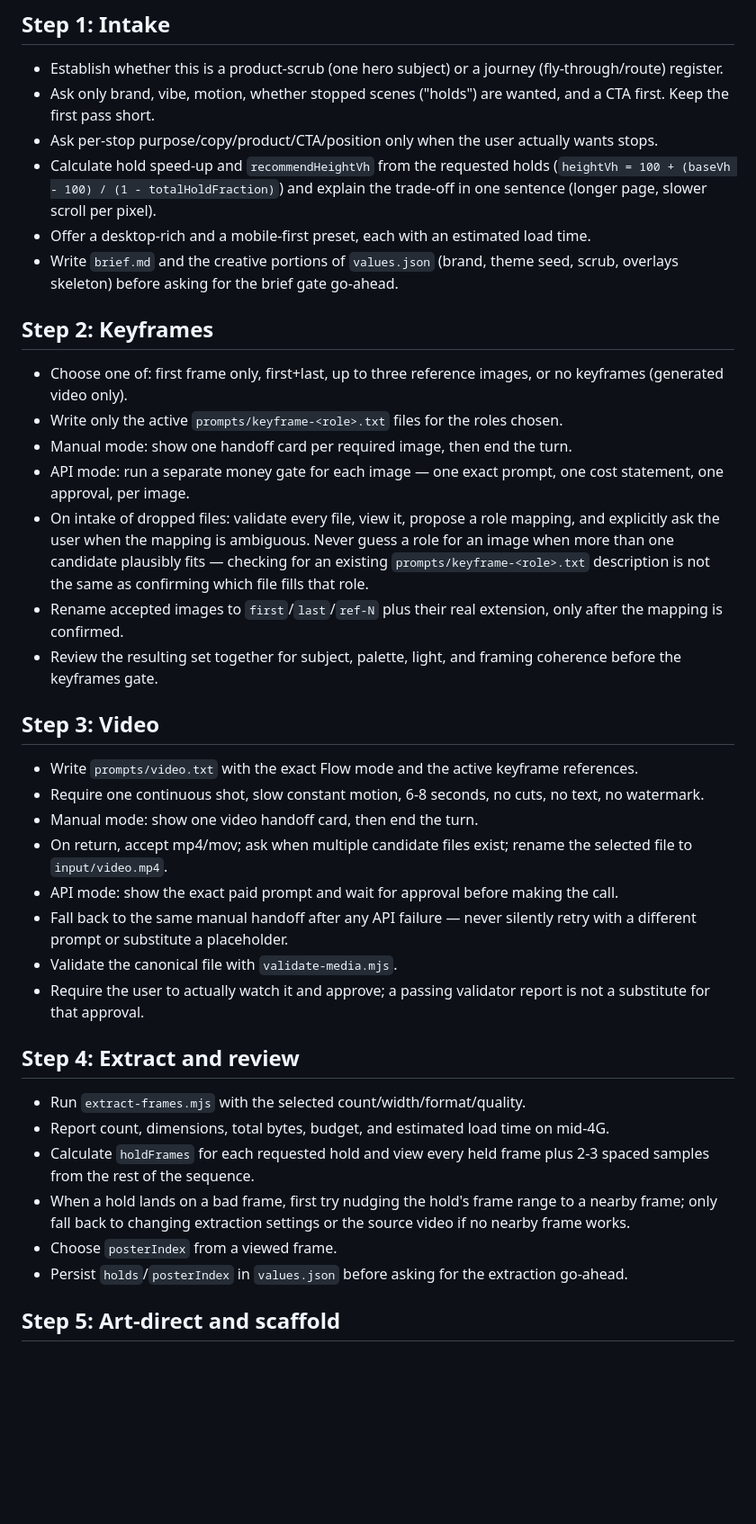
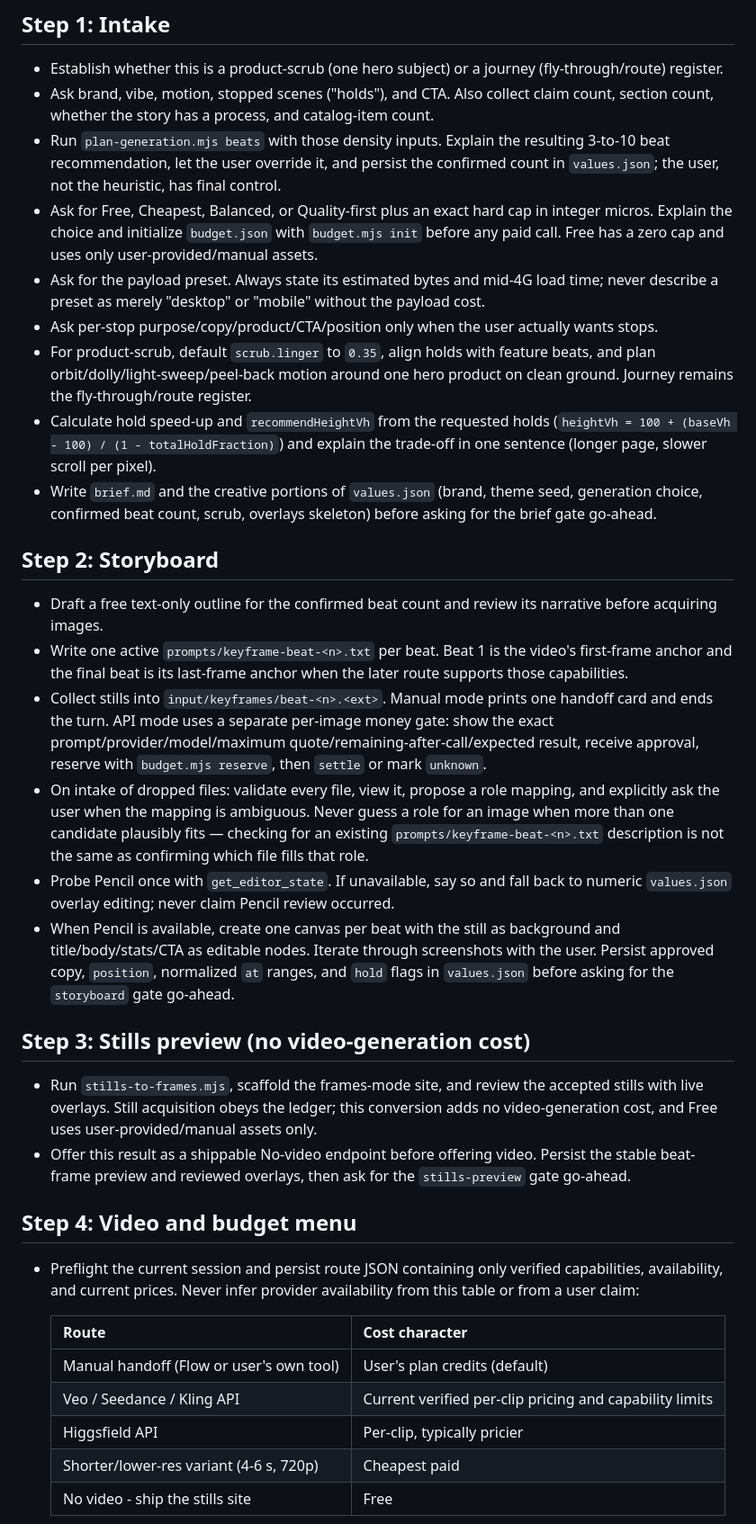
Before and after one commit to ryanli222/scroll-wizard, a Markdown page: SKILL.md, the part around one of its changes. Shown at 90% size. GitHub-like rendering; blank space fills up the shorter version.

Commit message:
docs: add adaptive budgeted v2 workflow

```diff
--- a/SKILL.md
+++ b/SKILL.md
@@ -79,63 +85,71 @@ full artifact dump) — they are never skipped and never auto-approved.
 
 - Establish whether this is a product-scrub (one hero subject) or a journey
   (fly-through/route) register.
-- Ask only brand, vibe, motion, whether stopped scenes ("holds") are wanted, and a CTA
-  first. Keep the first pass short.
+- Ask brand, vibe, motion, stopped scenes ("holds"), and CTA. Also collect claim count,
+  section count, whether the story has a process, and catalog-item count.
+- Run `plan-generation.mjs beats` with those density inputs. Explain the resulting
+  3-to-10 beat recommendation, let the user override it, and persist the confirmed
+  count in `values.json`; the user, not the heuristic, has final control.
+- Ask for Free, Cheapest, Balanced, or Quality-first plus an exact hard cap in integer
+  micros. Explain the choice and initialize `budget.json` with `budget.mjs init` before
+  any paid call. Free has a zero cap and uses only user-provided/manual assets.
+- Ask for the payload preset. Always state its estimated bytes and mid-4G load time;
+  never describe a preset as merely "desktop" or "mobile" without the payload cost.
 - Ask per-stop purpose/copy/product/CTA/position only when the user actually wants
   stops.
+- For product-scrub, default `scrub.linger` to `0.35`, align holds with feature beats,
+  and plan orbit/dolly/light-sweep/peel-back motion around one hero product on clean
+  ground. Journey remains the fly-through/route register.
 - Calculate hold speed-up and `recommendHeightVh` from the requested holds
   (`heightVh = 100 + (baseVh - 100) / (1 - totalHoldFraction)`) and explain the
   trade-off in one sentence (longer page, slower scroll per pixel).
-- Offer a desktop-rich and a mobile-first preset, each with an estimated load time.
 - Write `brief.md` and the creative portions of `values.json` (brand, theme seed,
-  scrub, overlays skeleton) before asking for the brief gate go-ahead.
+  generation choice, confirmed beat count, scrub, overlays skeleton) before asking for
+  the brief gate go-ahead.
 
-## Step 2: Keyframes
+## Step 2: Storyboard
 
-- Choose one of: first frame only, first+last, up to three reference images, or no
-  keyframes (generated video only).
-- Write only the active `prompts/keyframe-<role>.txt` files for the roles chosen.
-- Manual mode: show one handoff card per required image, then end the turn.
-- API mode: run a separate money gate for each image — one exact prompt, one cost
-  statement, one approval, per image.
+- Draft a free text-only outline for the confirmed beat count and review its narrative
+  before acquiring images.
+- Write one active `prompts/keyframe-beat-<n>.txt` per beat. Beat 1 is the video's
+  first-frame anchor and the final beat is its last-frame anchor when the later route
+  supports those capabilities.
+- Collect stills into `input/keyframes/beat-<n>.<ext>`. Manual mode prints one handoff
+  card and ends the turn. API mode uses a separate per-image money gate: show the exact
+  prompt/provider/model/maximum quote/remaining-after-call/expected result, receive
+  approval, reserve with `budget.mjs reserve`, then `settle` or mark `unknown`.
 - On intake of dropped files: validate every file, view it, propose a role mapping,
   and explicitly ask the user when the mapping is ambiguous. Never guess a role for an
   image when more than one candidate plausibly fits — checking for an existing
-  `prompts/keyframe-<role>.txt` description is not the same as confirming which file
+  `prompts/keyframe-beat-<n>.txt` description is not the same as confirming which file
   fills that role.
-- Rename accepted images to `first`/`last`/`ref-N` plus their real extension, only
-  after the mapping is confirmed.
-- Review the resulting set together for subject, palette, light, and framing
-  coherence before the keyframes gate.
+- Probe Pencil once with `get_editor_state`. If unavailable, say so and fall back to
+  numeric `values.json` overlay editing; never claim Pencil review occurred.
+- When Pencil is available, create one canvas per beat with the still as background
+  and title/body/stats/CTA as editable nodes. Iterate through screenshots with the
+  user. Persist approved copy, `position`, normalized `at` ranges, and `hold` flags in
+  `values.json` before asking for the `storyboard` gate go-ahead.
 
-## Step 3: Video
+## Step 3: Stills preview (no video-generation cost)
 
-- Write `prompts/video.txt` with the exact Flow mode and the active keyframe
-  references.
-- Require one continuous shot, slow constant motion, 6-8 seconds, no cuts, no text, no
-  watermark.
-- Manual mode: show one video handoff card, then end the turn.
-- On return, accept mp4/mov; ask when multiple candidate files exist; rename the
-  selected file to `input/video.mp4`.
-- API mode: show the exact paid prompt and wait for approval before making the call.
-- Fall back to the same manual handoff after any API failure — never silently retry
-  with a different prompt or substitute a placeholder.
-- Validate the canonical file with `validate-media.mjs`.
-- Require the user to actually watch it and approve; a passing validator report is not
-  a substitute for that approval.
+- Run `stills-to-frames.mjs`, scaffold the frames-mode site, and review the accepted
+  stills with live overlays. Still acquisition obeys the ledger; this conversion adds
+  no video-generation cost, and Free uses user-provided/manual assets only.
+- Offer this result as a shippable No-video endpoint before offering video. Persist the
+  stable beat-frame preview and reviewed overlays, then ask for the `stills-preview`
+  gate go-ahead.
 
-## Step 4: Extract and review
+## Step 4: Video and budget menu
 
-- Run `extract-frames.mjs` with the selected count/width/format/quality.
-- Report count, dimensions, total bytes, budget, and estimated load time on mid-4G.
-- Calculate `holdFrames` for each requested hold and view every held frame plus 2-3
-  spaced samples from the rest of the sequence.
-- When a hold lands on a bad frame, first try nudging the hold's frame range to a
-  nearby frame; only fall back to changing extraction settings or the source video if
-  no nearby frame works.
-- Choose `posterIndex` from a viewed frame.
-- Persist `holds`/`posterIndex` in `values.json` before asking for the extraction
-  go-ahead.
+- Preflight the current session and persist route JSON containing only verified
+  capabilities, availability, and current prices. Never infer provider availability
+  from this table or from a user claim:
 
-## Step 5: Art-direct and scaffold
+  | Route | Cost character |
+  |---|---|
+  | Manual handoff (Flow or user's own tool) | User's plan credits (default) |
+  | Veo / Seedance / Kling API | Current verified per-clip pricing and capability limits |
+  | Higgsfield API | Per-clip, typically pricier |
+  | Shorter/lower-res variant (4-6 s, 720p) | Cheapest paid |
+  | No video - ship the stills site | Free |
 
```
Also changed, not shown: other parts of SKILL.md (+73 -12 lines), 1 other file.
